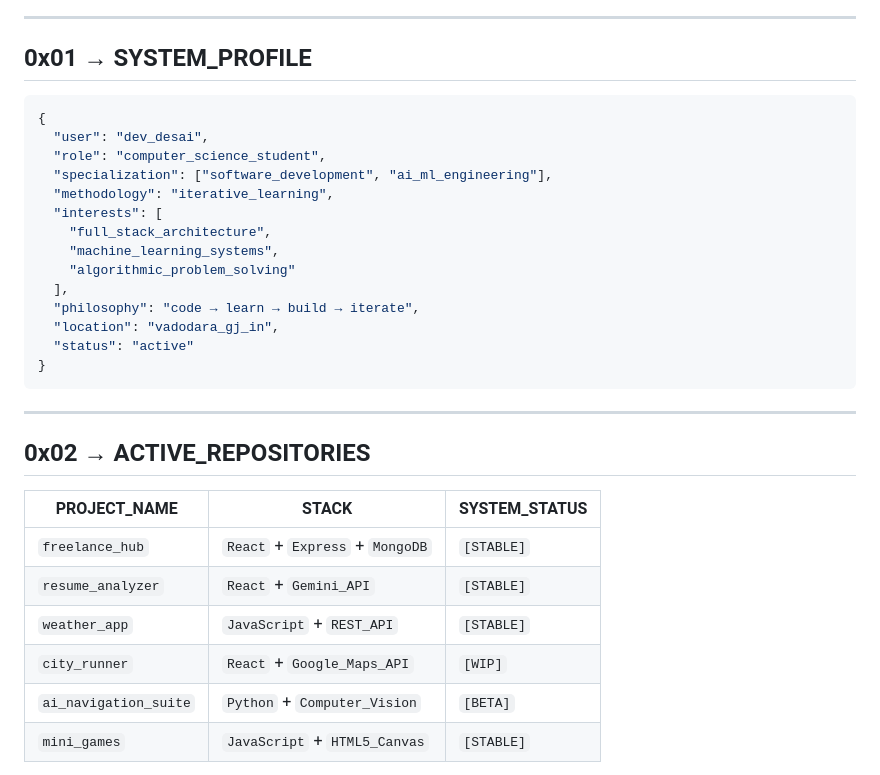
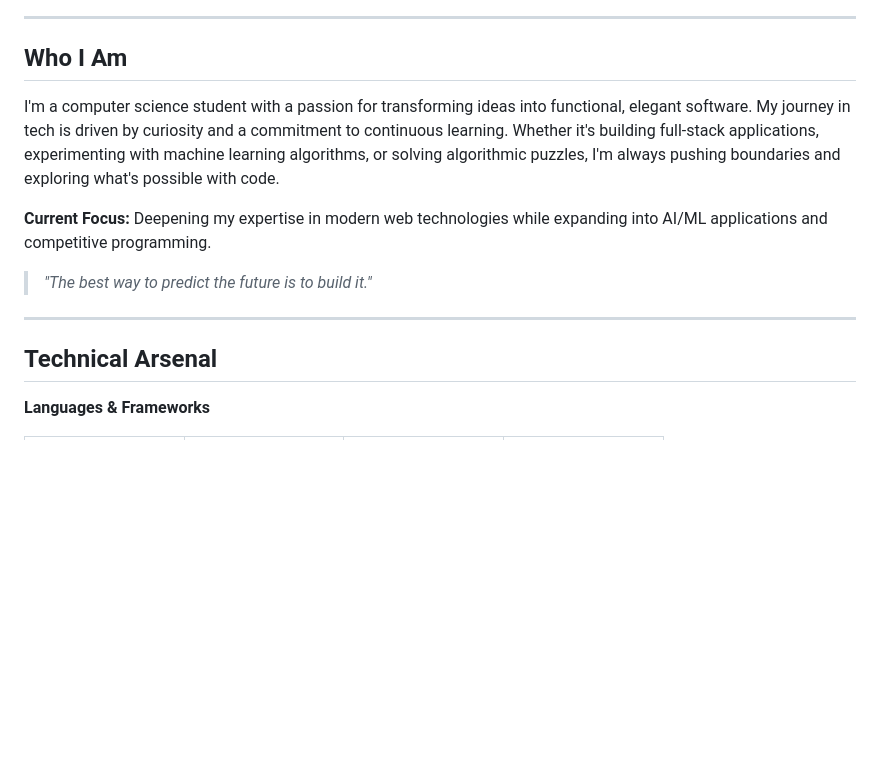
Before and after one commit to devdesai06/devdesai06, a Markdown page: README.md, the part around the change printed below. Drawn GitHub-style; blank space fills up the shorter version.

````diff
--- a/README.md
+++ b/README.md
@@ -8,35 +10,17 @@
 
 ---
 
-## 0x01 → SYSTEM_PROFILE
+## Who I Am
 
-```json
-{
-  "user": "dev_desai",
-  "role": "computer_science_student",
-  "specialization": ["software_development", "ai_ml_engineering"],
-  "methodology": "iterative_learning",
-  "interests": [
-    "full_stack_architecture",
-    "machine_learning_systems",
-    "algorithmic_problem_solving"
-  ],
-  "philosophy": "code → learn → build → iterate",
-  "location": "vadodara_gj_in",
-  "status": "active"
-}
-```
+I'm a computer science student with a passion for transforming ideas into functional, elegant software. My journey in tech is driven by curiosity and a commitment to continuous learning. Whether it's building full-stack applications, experimenting with machine learning algorithms, or solving algorithmic puzzles, I'm always pushing boundaries and exploring what's possible with code.
+
+**Current Focus:** Deepening my expertise in modern web technologies while expanding into AI/ML applications and competitive programming.
+
+> *"The best way to predict the future is to build it."*
 
 ---
 
-## 0x02 → ACTIVE_REPOSITORIES
+## Technical Arsenal
 
-| PROJECT_NAME | STACK | SYSTEM_STATUS |
-|--------------|-------|---------------|
-| `freelance_hub` | `React` + `Express` + `MongoDB` | `[STABLE]` |
-| `resume_analyzer` | `React` + `Gemini_API` | `[STABLE]` |
-| `weather_app` | `JavaScript` + `REST_API` | `[STABLE]` |
-| `city_runner` | `React` + `Google_Maps_API` | `[WIP]` |
-| `ai_navigation_suite` | `Python` + `Computer_Vision` | `[BETA]` |
-| `mini_games` | `JavaScript` + `HTML5_Canvas` | `[STABLE]` |
+**Languages & Frameworks**
 
````
Also changed, not shown: other parts of README.md (+72 -52 lines).
